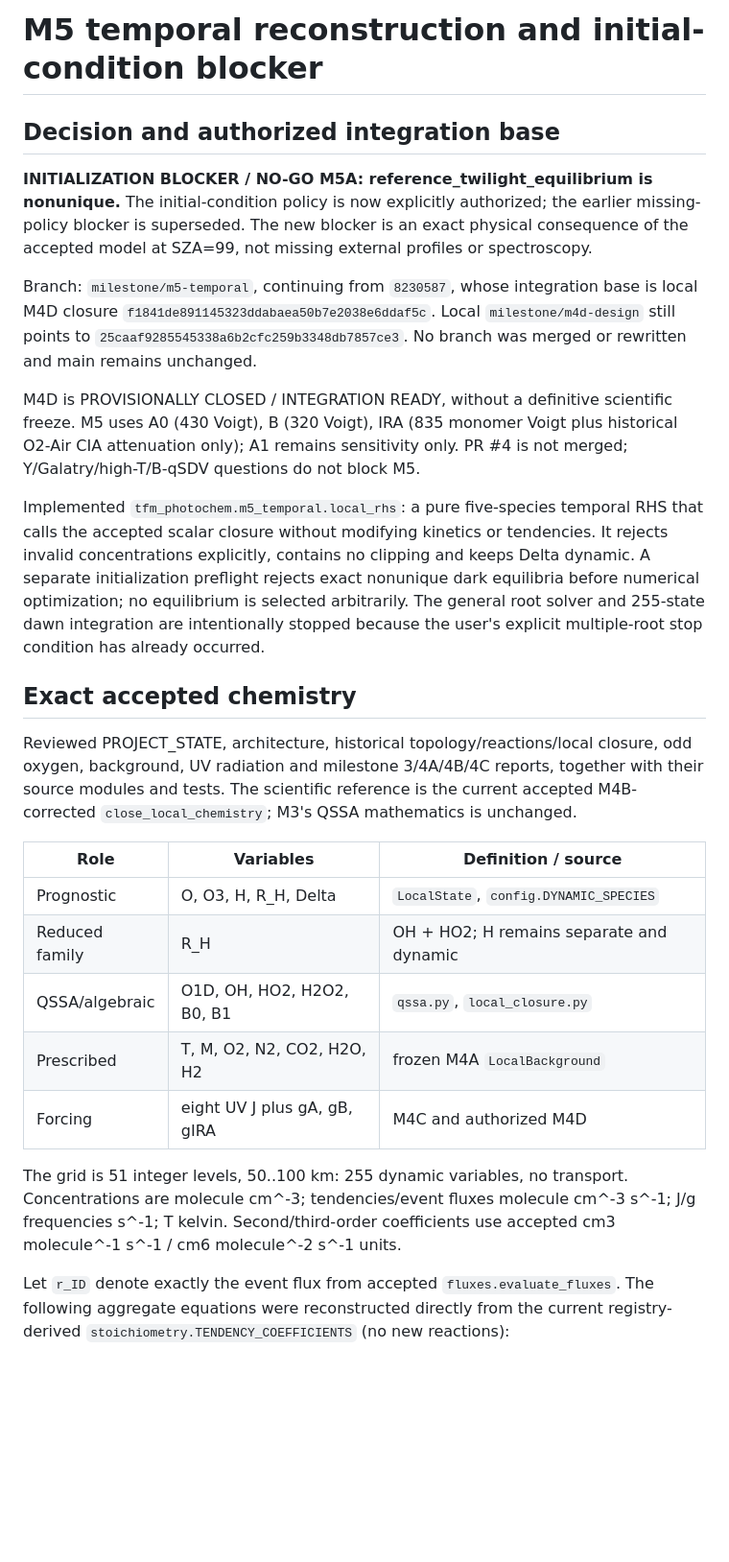
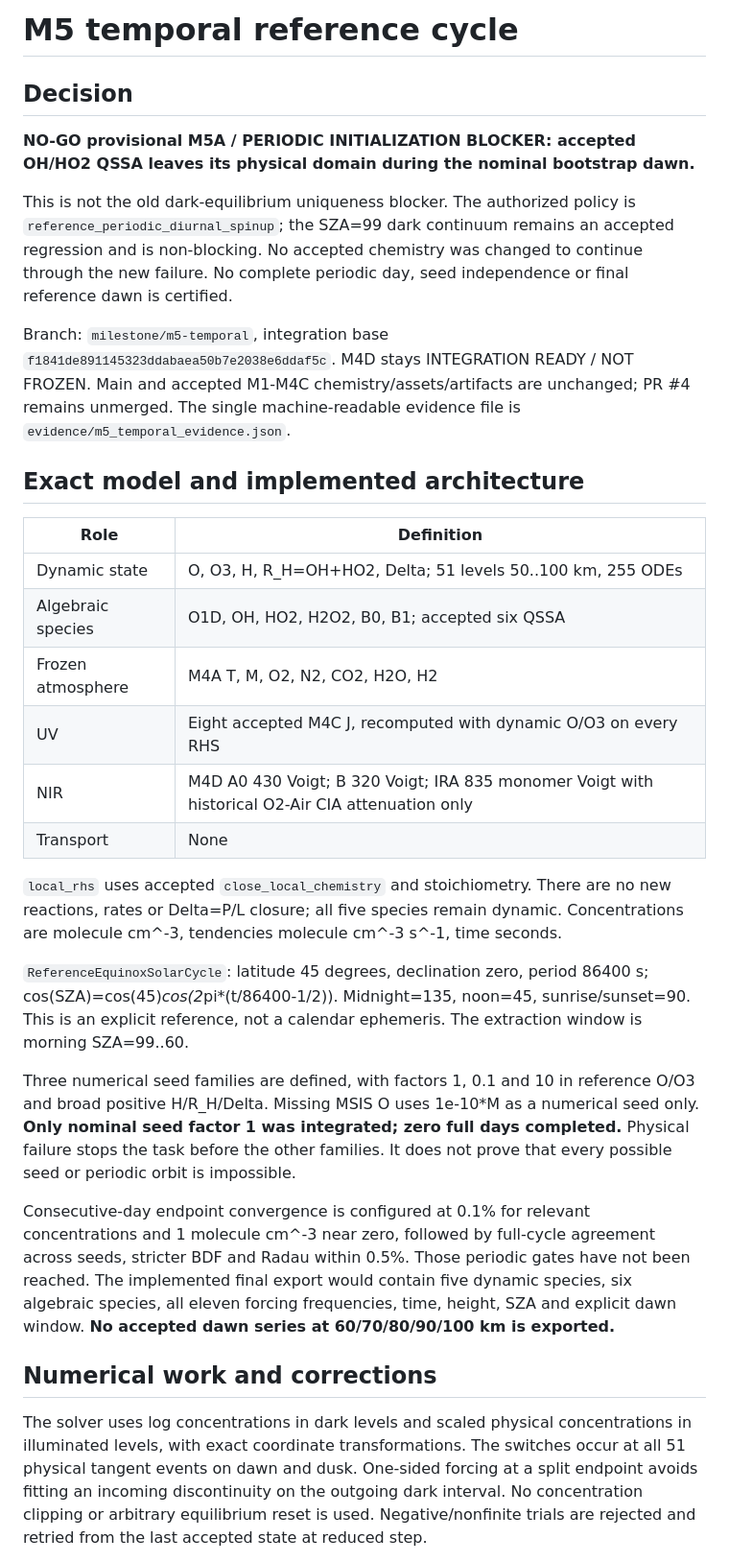
Before and after one commit to pablo40y6/TFM, a Markdown page: docs/m5_temporal_report.md, the part around one of its changes. Shown at 96% size. Drawn GitHub-style; blank space fills up the shorter version.

Commit message:
docs(m5): record provisional no-go from temporal OH-HO2 domain exit

```diff
--- a/docs/m5_temporal_report.md
+++ b/docs/m5_temporal_report.md
@@ -1,50 +1,62 @@
-# M5 temporal reconstruction and initial-condition blocker
+# M5 temporal reference cycle
 
-## Decision and authorized integration base
+## Decision
 
-**INITIALIZATION BLOCKER / NO-GO M5A: reference_twilight_equilibrium is nonunique.**
-The initial-condition policy is now explicitly authorized; the earlier missing-
-policy blocker is superseded. The new blocker is an exact physical consequence
-of the accepted model at SZA=99, not missing external profiles or spectroscopy.
+**NO-GO provisional M5A / PERIODIC INITIALIZATION BLOCKER: accepted OH/HO2 QSSA
+leaves its physical domain during the nominal bootstrap dawn.**
 
-Branch: `milestone/m5-temporal`, continuing from `8230587`, whose integration base
-is local M4D closure `f1841de891145323ddabaea50b7e2038e6ddaf5c`.
-Local `milestone/m4d-design` still points to `25caaf9285545338a6b2cfc259b3348db7857ce3`.
-No branch was merged or rewritten and main remains unchanged.
+This is not the old dark-equilibrium uniqueness blocker. The authorized policy
+is `reference_periodic_diurnal_spinup`; the SZA=99 dark continuum remains an
+accepted regression and is non-blocking. No accepted chemistry was changed to
+continue through the new failure. No complete periodic day, seed independence
+or final reference dawn is certified.
 
-M4D is PROVISIONALLY CLOSED / INTEGRATION READY, without a definitive scientific
-freeze. M5 uses A0 (430 Voigt), B (320 Voigt), IRA (835 monomer Voigt plus historical
-O2-Air CIA attenuation only); A1 remains sensitivity only. PR #4 is not merged;
-Y/Galatry/high-T/B-qSDV questions do not block M5.
+Branch: `milestone/m5-temporal`, integration base
+`f1841de891145323ddabaea50b7e2038e6ddaf5c`. M4D stays INTEGRATION READY / NOT
+FROZEN. Main and accepted M1-M4C chemistry/assets/artifacts are unchanged;
+PR #4 remains unmerged. The single machine-readable evidence file is
+`evidence/m5_temporal_evidence.json`.
 
-Implemented `tfm_photochem.m5_temporal.local_rhs`: a pure five-species temporal RHS
-that calls the accepted scalar closure without modifying kinetics or tendencies.
-It rejects invalid concentrations explicitly, contains no clipping and keeps
-Delta dynamic. A separate initialization preflight rejects exact nonunique dark
-equilibria before numerical optimization; no equilibrium is selected arbitrarily.
-The general root solver and 255-state dawn integration are intentionally stopped
-because the user's explicit multiple-root stop condition has already occurred.
+## Exact model and implemented architecture
 
-## Exact accepted chemistry
+| Role | Definition |
+| --- | --- |
+| Dynamic state | O, O3, H, R_H=OH+HO2, Delta; 51 levels 50..100 km, 255 ODEs |
+| Algebraic species | O1D, OH, HO2, H2O2, B0, B1; accepted six QSSA |
+| Frozen atmosphere | M4A T, M, O2, N2, CO2, H2O, H2 |
+| UV | Eight accepted M4C J, recomputed with dynamic O/O3 on every RHS |
+| NIR | M4D A0 430 Voigt; B 320 Voigt; IRA 835 monomer Voigt with historical O2-Air CIA attenuation only |
+| Transport | None |
 
-Reviewed PROJECT_STATE, architecture, historical topology/reactions/local closure,
-odd oxygen, background, UV radiation and milestone 3/4A/4B/4C reports, together
-with their source modules and tests. The scientific reference is the current
-accepted M4B-corrected `close_local_chemistry`; M3's QSSA mathematics is unchanged.
+`local_rhs` uses accepted `close_local_chemistry` and stoichiometry. There are no
+new reactions, rates or Delta=P/L closure; all five species remain dynamic.
+Concentrations are molecule cm^-3, tendencies molecule cm^-3 s^-1, time seconds.
 
-| Role | Variables | Definition / source |
-| --- | --- | --- |
-| Prognostic | O, O3, H, R_H, Delta | `LocalState`, `config.DYNAMIC_SPECIES` |
-| Reduced family | R_H | OH + HO2; H remains separate and dynamic |
-| QSSA/algebraic | O1D, OH, HO2, H2O2, B0, B1 | `qssa.py`, `local_closure.py` |
-| Prescribed | T, M, O2, N2, CO2, H2O, H2 | frozen M4A `LocalBackground` |
-| Forcing | eight UV J plus gA, gB, gIRA | M4C and authorized M4D |
+`ReferenceEquinoxSolarCycle`: latitude 45 degrees, declination zero, period
+86400 s; cos(SZA)=cos(45)*cos(2*pi*(t/86400-1/2)). Midnight=135, noon=45,
+sunrise/sunset=90. This is an explicit reference, not a calendar ephemeris.
+The extraction window is morning SZA=99..60.
 
-The grid is 51 integer levels, 50..100 km: 255 dynamic variables, no transport.
-Concentrations are molecule cm^-3; tendencies/event fluxes molecule cm^-3 s^-1;
-J/g frequencies s^-1; T kelvin. Second/third-order coefficients use accepted
-cm3 molecule^-1 s^-1 / cm6 molecule^-2 s^-1 units.
+Three numerical seed families are defined, with factors 1, 0.1 and 10 in
+reference O/O3 and broad positive H/R_H/Delta. Missing MSIS O uses 1e-10*M as a
+numerical seed only. **Only nominal seed factor 1 was integrated; zero full days
+completed.** Physical failure stops the task before the other families. It does
+not prove that every possible seed or periodic orbit is impossible.
 
-Let `r_ID` denote exactly the event flux from accepted `fluxes.evaluate_fluxes`.
-The following aggregate equations were reconstructed directly from the current
-registry-derived `stoichiometry.TENDENCY_COEFFICIENTS` (no new reactions):
+Consecutive-day endpoint convergence is configured at 0.1% for relevant
+concentrations and 1 molecule cm^-3 near zero, followed by full-cycle agreement
+across seeds, stricter BDF and Radau within 0.5%. Those periodic gates have not
+been reached. The implemented final export would contain five dynamic species,
+six algebraic species, all eleven forcing frequencies, time, height, SZA and
+explicit dawn window. **No accepted dawn series at 60/70/80/90/100 km is exported.**
+
+## Numerical work and corrections
+
+The solver uses log concentrations in dark levels and scaled physical
+concentrations in illuminated levels, with exact coordinate transformations.
+The switches occur at all 51 physical tangent events on dawn and dusk. One-sided
+forcing at a split endpoint avoids fitting an incoming discontinuity on the
+outgoing dark interval. No concentration clipping or arbitrary equilibrium
+reset is used. Negative/nonfinite trials are rejected and retried from the last
+accepted state at reduced step.
+
```
Also changed, not shown: other parts of docs/m5_temporal_report.md (+112 -249 lines), PROJECT_STATE.md (+4 -4 lines).
